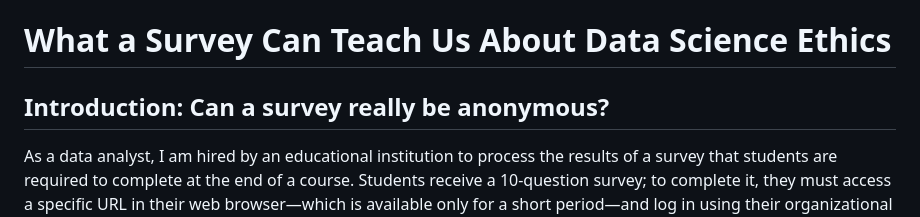
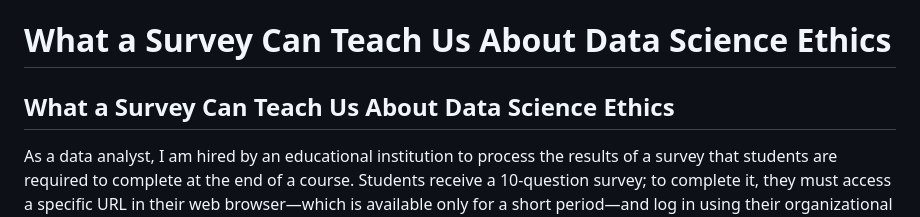
Before and after one commit to jsuyonh/jsuyonh.github.io, a Markdown page: blogs/data-science-ethics.md, the part around the change. GitHub-like rendering.

Commit message:
Revise title for data science ethics survey article
Updated the title of the document to better reflect its content.

```diff
--- a/blogs/data-science-ethics.md
+++ b/blogs/data-science-ethics.md
@@ -13,7 +13,7 @@ toc: true
 
 # What a Survey Can Teach Us About Data Science Ethics
 
-## Introduction: Can a survey really be anonymous?
+## What a Survey Can Teach Us About Data Science Ethics
 
 As a data analyst, I am hired by an educational institution to process the results of a survey that students are required to complete at the end of a course. Students receive a 10-question survey; to complete it, they must access a specific URL in their web browser—which is available only for a short period—and log in using their organizational username and password.
 
```
